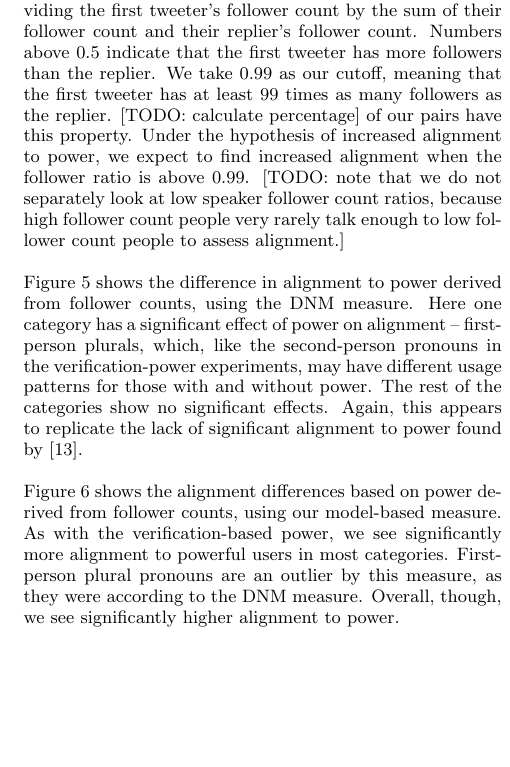
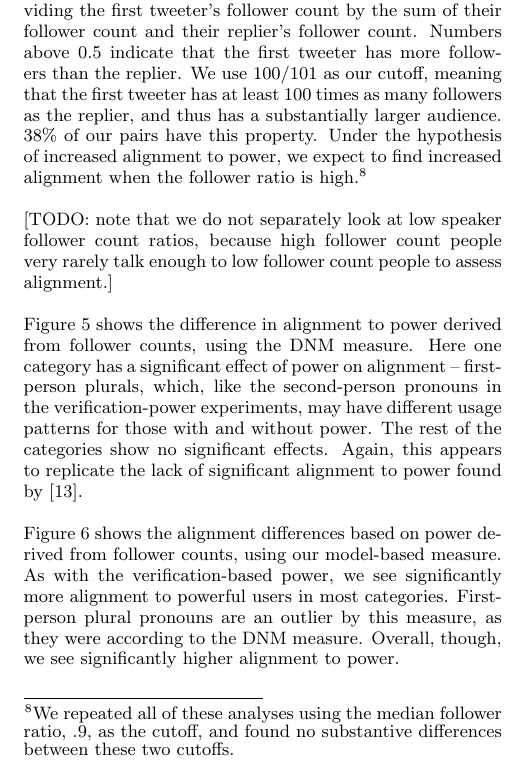
Before and after one commit to langcog/alignment, a LaTeX paper (papers/www2016/DYF-www2016-draft2.tex): part of one column of page 9 of 12, cut so that both start at the same text, the shorter picture padded with empty space. Compiled offline with pdfLaTeX.

Commit message:
www experiment update

```diff
--- a/papers/www2016/DYF-www2016-draft2.tex
+++ b/papers/www2016/DYF-www2016-draft2.tex
@@ -409,7 +409,9 @@ We assess a user's power on Twitter in two ways. First, we assess power internal
 
 Intuitively, this is the idea that we show deference to important tweeters that we do not show to our friends. While such increased alignment to powerful people has been observed in many non-Web settings (e.g., \cite{guo2015}), it is possible that the different dynamics of social media would remove or even reverse this effect.  Trolls, cranks, and a variety of other non-cooperative conversationalists may fill people's Twitter timelines, and some celebrities and athletes leave or avoid Twitter for this reason.  However, we predict that social media is not so different from other settings, and that a sufficiently sensitive measure may find an effect of power.
 
-\paragraph{Follower ratios as power} Our internal power measure is based on users' relative numbers of followers.  Unlike verification, this is an intrinsic measure of power, reflecting one's importance within Twitter -- although verified users generally also have more followers than unverified users do. For each pair of users, we calculate their \textit{follower ratio} by dividing the first tweeter's follower count by the sum of their follower count and their replier's follower count.  Numbers above 0.5 indicate that the first tweeter has more followers than the replier.  We take 0.99 as our cutoff, meaning that the first tweeter has at least 99 times as many followers as the replier.  [TODO: calculate percentage] of our pairs have this property.  Under the hypothesis of increased alignment to power, we expect to find increased alignment when the follower ratio is above 0.99. [TODO: note that we do not separately look at low speaker follower count ratios, because high follower count people very rarely talk enough to low follower count people to assess alignment.]
+\paragraph{Follower ratios as power} Our internal power measure is based on users' relative numbers of followers.  Unlike verification, this is an intrinsic measure of power, reflecting one's importance within Twitter -- although verified users generally also have more followers than unverified users do. For each pair of users, we calculate their \textit{follower ratio} by dividing the first tweeter's follower count by the sum of their follower count and their replier's follower count.  Numbers above 0.5 indicate that the first tweeter has more followers than the replier.  We use $100/101$ as our cutoff, meaning that the first tweeter has at least 100 times as many followers as the replier, and thus has a substantially larger audience. 38\% of our pairs have this property.  Under the hypothesis of increased alignment to power, we expect to find increased alignment when the follower ratio is high.\footnote{We repeated all of these analyses using the median follower ratio, $.9$, as the cutoff, and found no substantive differences between these two cutoffs.}
+
+[TODO: note that we do not separately look at low speaker follower count ratios, because high follower count people very rarely talk enough to low follower count people to assess alignment.]
 
 \begin{figure}[t]
 \centering
```
